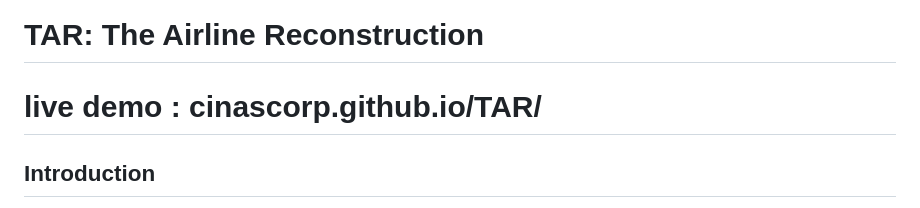
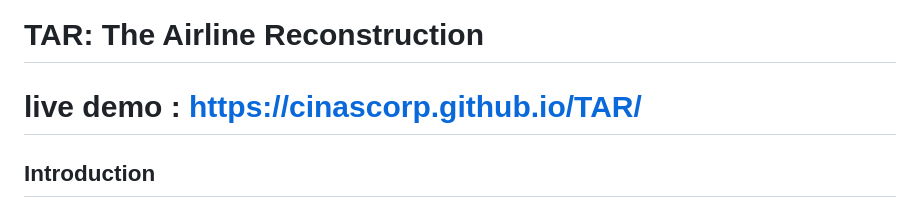
Before and after one commit to cinascorp/TAR, a Markdown page: README.md, the part around the change. Drawn GitHub-style.

```diff
--- a/README.md
+++ b/README.md
@@ -1,5 +1,5 @@
 # TAR: The Airline Reconstruction
-# live demo : cinascorp.github.io/TAR/
+# live demo : https://cinascorp.github.io/TAR/
 ## Introduction
 Traditional air traffic visualization platforms are based on delayed
 telemetry pipelines and server side rendering. TAR proposes a
```
